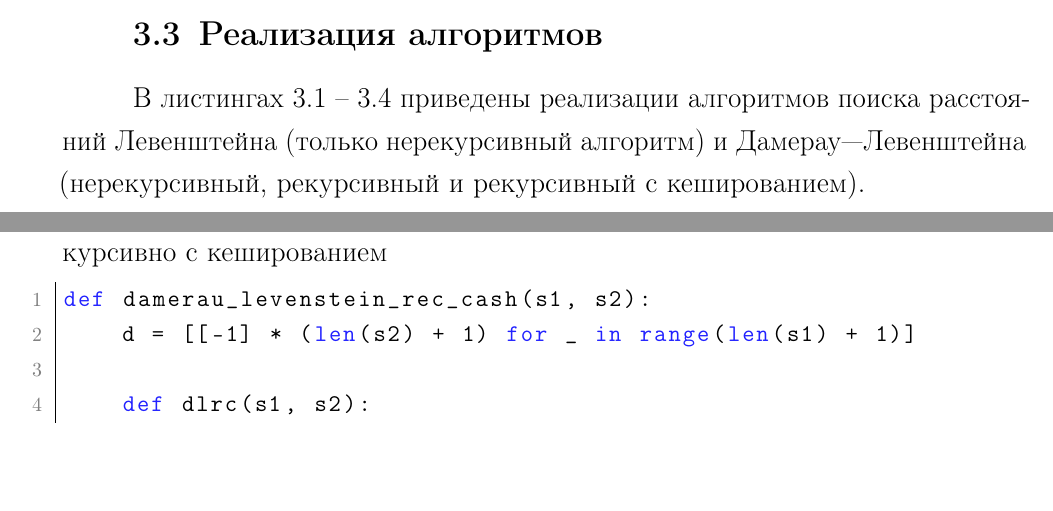
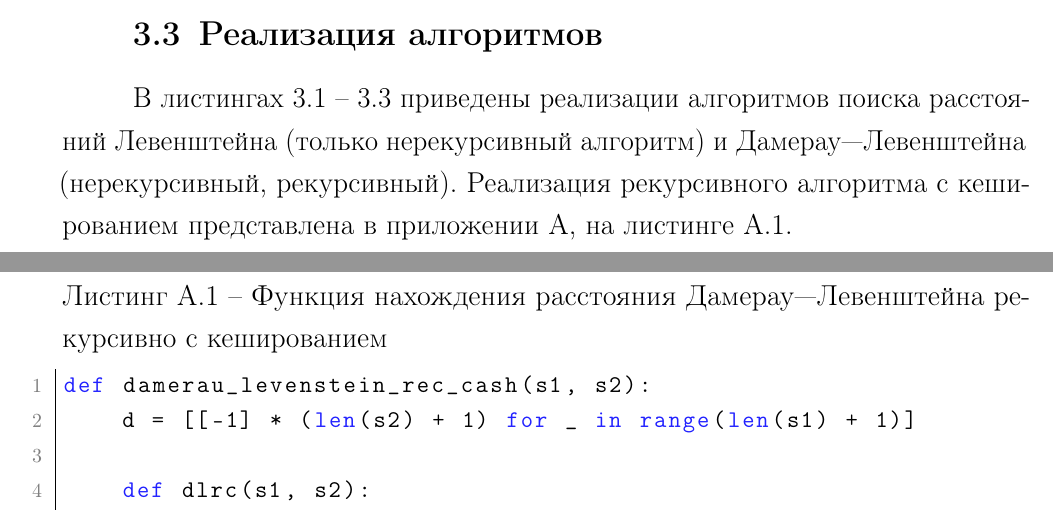
Before and after one commit to BuldakovMikhail/aa, a LaTeX document (lab_01/docs/coursework.tex, which reads lab_01/docs/06-implementation.tex, lab_01/docs/09-appendix.tex): two parts of pages 16 and 20 of 31 before the commit and two parts of pages 17 and 31 of 32 after it, joined at a grey line, cut so that both start at the same text, the shorter picture padded with empty space. Compiled offline with pdfLaTeX.

Commit message:
listing to appendix

```diff
--- a/lab_01/docs/06-implementation.tex
+++ b/lab_01/docs/06-implementation.tex
@@ -19,7 +19,7 @@
 
 \section{Реализация алгоритмов}
 
-В листингах \ref{lst:levmtr.py} -- \ref{lst:dameraylevreccash.py} приведены реализации алгоритмов поиска расстояний Левенштейна (только нерекурсивный алгоритм) и Дамерау---Левенштейна (нерекурсивный, рекурсивный и рекурсивный с кешированием).
+В листингах \ref{lst:levmtr.py} -- \ref{lst:dameraylevrec.py} приведены реализации алгоритмов поиска расстояний Левенштейна (только нерекурсивный алгоритм) и Дамерау---Левенштейна (нерекурсивный, рекурсивный). Реализация рекурсивного алгоритма с кешированием представлена в приложении \ref{dlrc}, на листинге \ref{lst:dameraylevreccash.py}.
 
 \clearpage
 
--- /dev/null
+++ b/lab_01/docs/09-appendix.tex
@@ -0,0 +1,8 @@
+\begin{appendices}
+	\chapter{}
+	\label{dlrc}
+	\includelistingpretty
+	{dameraylevreccash.py} % Имя файла с расширением (файл должен быть расположен в директории inc/lst/)
+	{python} % Язык программирования (необязательный аргумент)
+	{Функция нахождения расстояния Дамерау---Левенштейна рекурсивно c кешированием} % Подпись листинга
+\end{appendices}
```
Also changed, not shown: lab_01/docs/coursework.tex (+1 -0 lines), lab_01/docs/coursework.pdf, lab_01/docs/06-implementation.tex (5 more changed lines).
